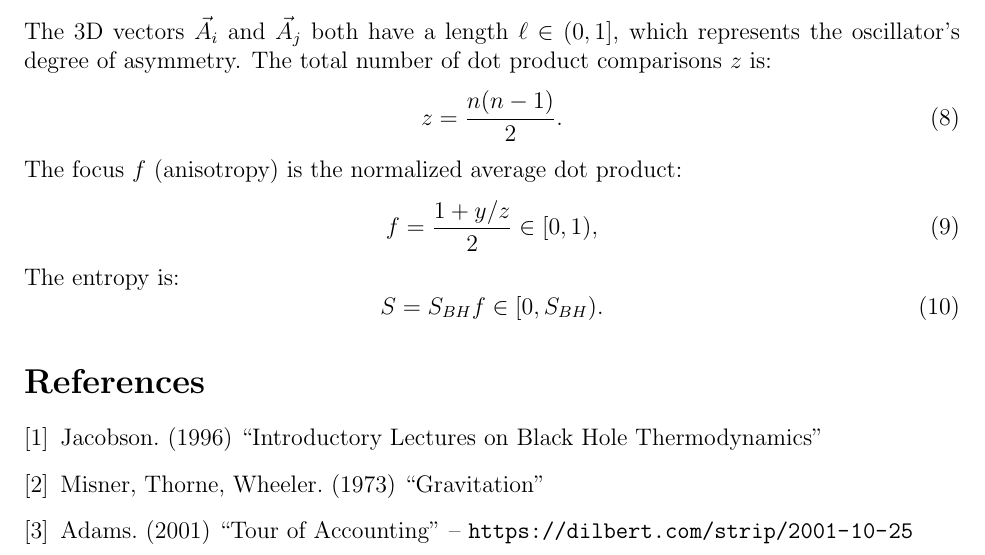
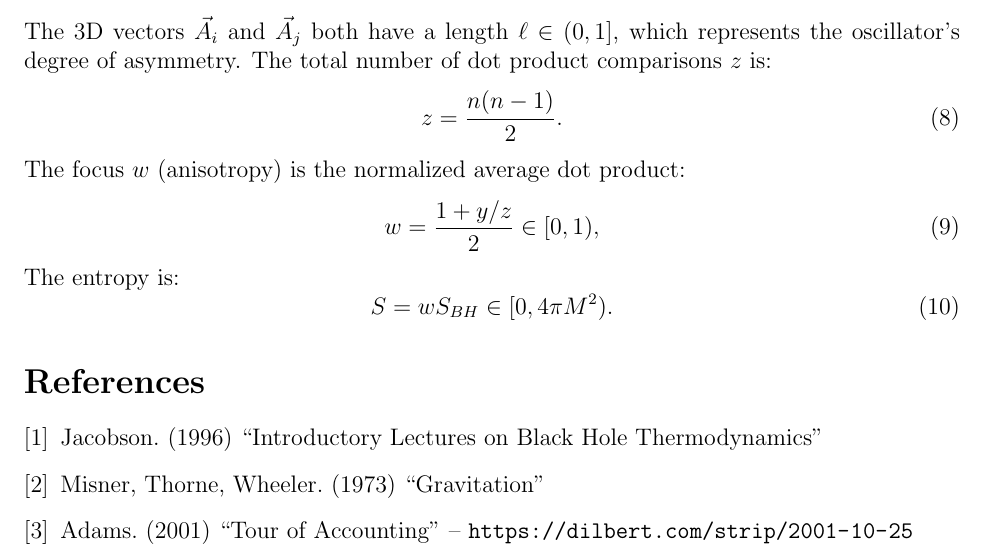
Before and after one commit to sjhalayka/papers, a LaTeX paper (space_travel/bezier_escape.tex): part of page 3 of 3, cut so that both start at the same text. Compiled offline with pdfLaTeX.

Commit message:
Add files via upload

```diff
--- a/space_travel/bezier_escape.tex
+++ b/space_travel/bezier_escape.tex
@@ -131,13 +131,13 @@ The total number of dot product comparisons $z$ is:
 \begin{equation}
 z = \frac{n(n - 1)}{2}.
 \end{equation}
-The focus $f$ (anisotropy) is the normalized average dot product:
+The focus $w$ (anisotropy) is the normalized average dot product:
 \begin{equation}
-f = \frac{1 + {y}/{z}}{2} \in [0, 1),
+w = \frac{1 + {y}/{z}}{2} \in [0, 1),
 \end{equation}
 The entropy is:
 \begin{equation}
-S = S_{BH} f \in [0, S_{BH}).
+S = w S_{BH} \in [0,  4\pi M^2).
 \end{equation}
 
 
```
Also changed, not shown: space_travel/bezier_escape.pdf.
